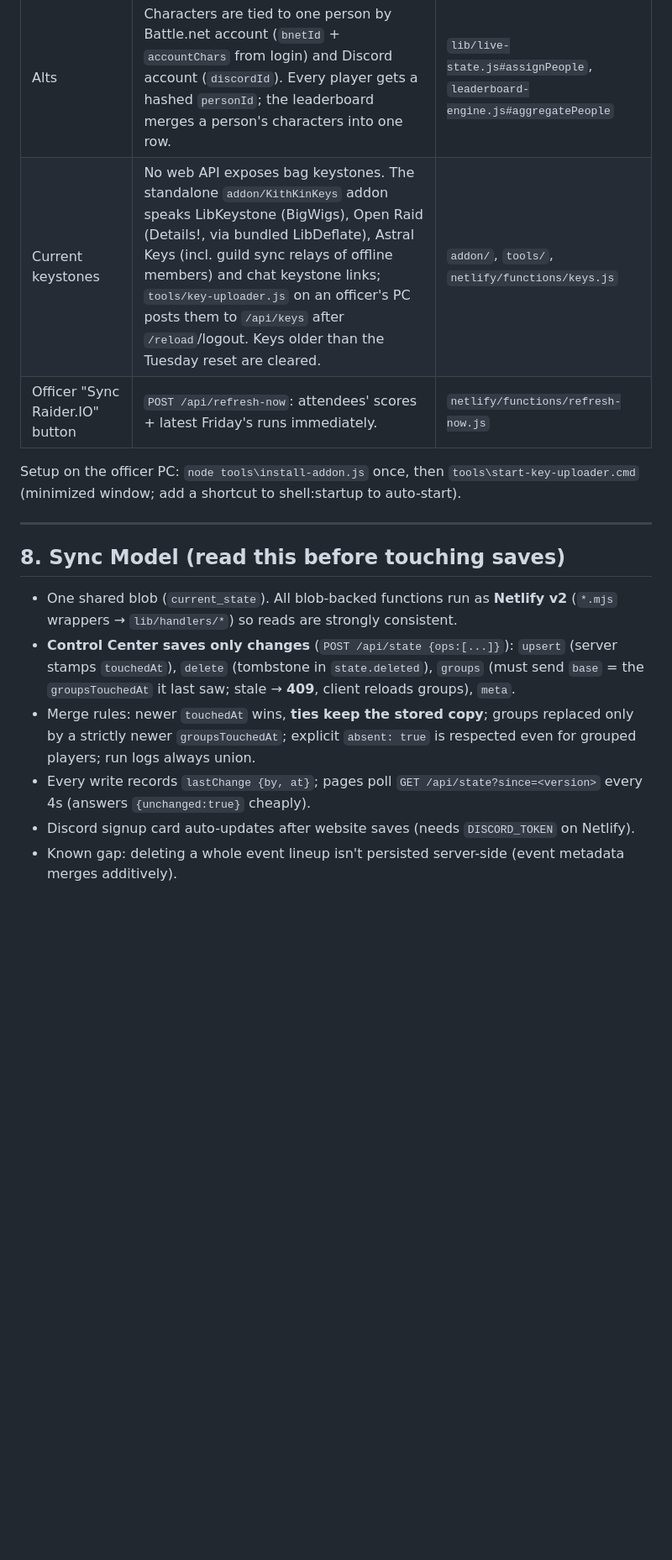
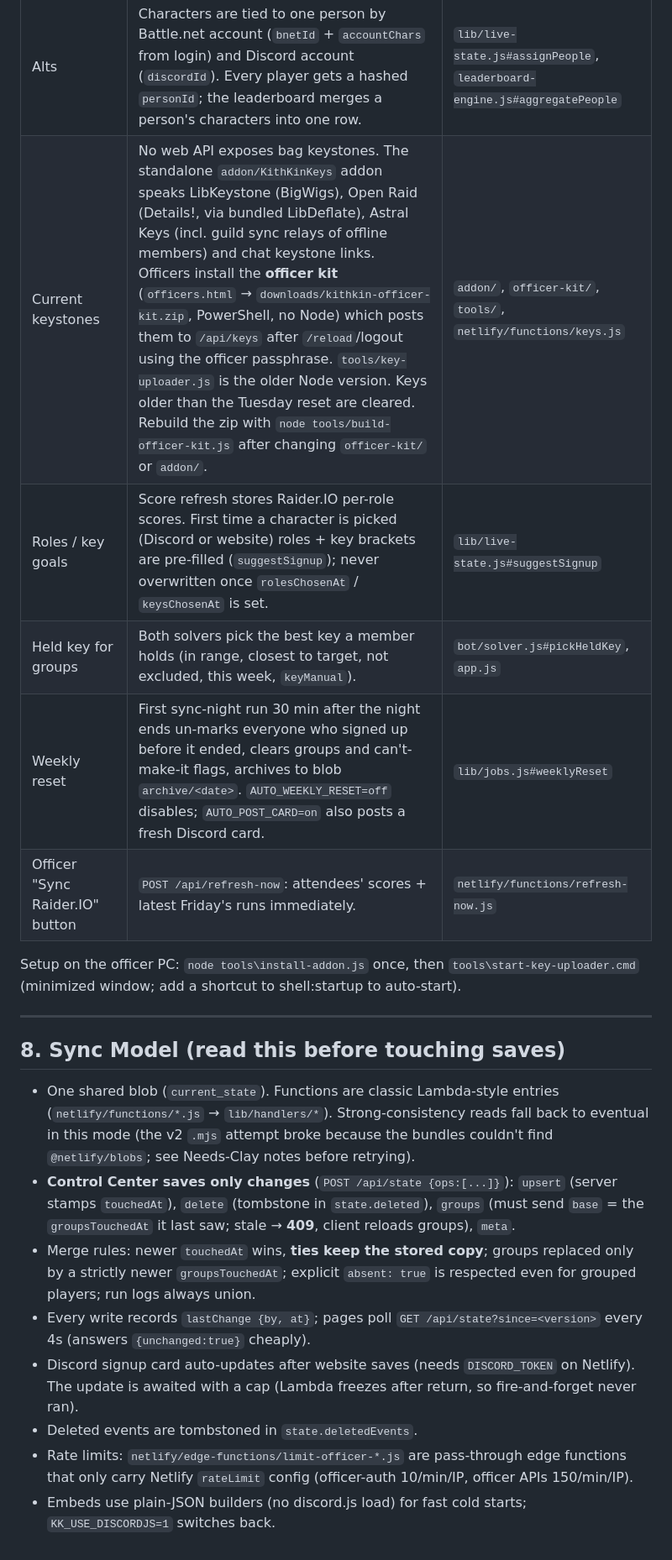
Before and after one commit to clayvanderburg/kith-and-kin-mplus, a Markdown page: CLAUDE.md, the part around the change. Shown at 84% size. Drawn GitHub-style; blank space fills up the shorter version.

Commit message:
CLAUDE.md: document the new automation and correct the runtime notes

```diff
--- a/CLAUDE.md
+++ b/CLAUDE.md
@@ -177,7 +177,10 @@ node bot/deploy-commands.js
 | Raider.IO score + ilvl for the whole guild | Scheduled every 15 min, ~170 characters per run (attendees first, then oldest). Stored in blob `scores`, overlaid on every read. | `netlify/functions/refresh-scores.js`, `lib/jobs.js` |
 | Friday keys + attendance | Scheduled every 15 min Fri/Sat UTC; inside the night window (kickoff −2h to +9h ET) pulls attendees' **and their alts'** Raider.IO recent runs, logs each run once per character (`rio-<keystone_run_id>`), links hand-logged duplicates, records who showed up in blob `nights`. | `netlify/functions/sync-night.js`, `lib/jobs.js` |
 | Alts | Characters are tied to one person by Battle.net account (`bnetId` + `accountChars` from login) and Discord account (`discordId`). Every player gets a hashed `personId`; the leaderboard merges a person's characters into one row. | `lib/live-state.js#assignPeople`, `leaderboard-engine.js#aggregatePeople` |
-| Current keystones | No web API exposes bag keystones. The standalone `addon/KithKinKeys` addon speaks LibKeystone (BigWigs), Open Raid (Details!, via bundled LibDeflate), Astral Keys (incl. guild sync relays of offline members) and chat keystone links; `tools/key-uploader.js` on an officer's PC posts them to `/api/keys` after `/reload`/logout. Keys older than the Tuesday reset are cleared. | `addon/`, `tools/`, `netlify/functions/keys.js` |
+| Current keystones | No web API exposes bag keystones. The standalone `addon/KithKinKeys` addon speaks LibKeystone (BigWigs), Open Raid (Details!, via bundled LibDeflate), Astral Keys (incl. guild sync relays of offline members) and chat keystone links. Officers install the **officer kit** (`officers.html` → `downloads/kithkin-officer-kit.zip`, PowerShell, no Node) which posts them to `/api/keys` after `/reload`/logout using the officer passphrase. `tools/key-uploader.js` is the older Node version. Keys older than the Tuesday reset are cleared. Rebuild the zip with `node tools/build-officer-kit.js` after changing `officer-kit/` or `addon/`. | `addon/`, `officer-kit/`, `tools/`, `netlify/functions/keys.js` |
+| Roles / key goals | Score refresh stores Raider.IO per-role scores. First time a character is picked (Discord or website) roles + key brackets are pre-filled (`suggestSignup`); never overwritten once `rolesChosenAt` / `keysChosenAt` is set. | `lib/live-state.js#suggestSignup` |
+| Held key for groups | Both solvers pick the best key a member holds (in range, closest to target, not excluded, this week, `keyManual`). | `bot/solver.js#pickHeldKey`, `app.js` |
+| Weekly reset | First sync-night run 30 min after the night ends un-marks everyone who signed up before it ended, clears groups and can't-make-it flags, archives to blob `archive/<date>`. `AUTO_WEEKLY_RESET=off` disables; `AUTO_POST_CARD=on` also posts a fresh Discord card. | `lib/jobs.js#weeklyReset` |
 | Officer "Sync Raider.IO" button | `POST /api/refresh-now`: attendees' scores + latest Friday's runs immediately. | `netlify/functions/refresh-now.js` |
 
 Setup on the officer PC: `node tools\install-addon.js` once, then `tools\start-key-uploader.cmd` (minimized window; add a shortcut to shell:startup to auto-start).
@@ -186,9 +189,11 @@ Setup on the officer PC: `node tools\install-addon.js` once, then `tools\start-k
 
 ## 8. Sync Model (read this before touching saves)
 
-- One shared blob (`current_state`). All blob-backed functions run as **Netlify v2** (`*.mjs` wrappers → `lib/handlers/*`) so reads are strongly consistent.
+- One shared blob (`current_state`). Functions are classic Lambda-style entries (`netlify/functions/*.js` → `lib/handlers/*`). Strong-consistency reads fall back to eventual in this mode (the v2 `.mjs` attempt broke because the bundles couldn't find `@netlify/blobs`; see Needs-Clay notes before retrying).
 - **Control Center saves only changes** (`POST /api/state {ops:[...]}`): `upsert` (server stamps `touchedAt`), `delete` (tombstone in `state.deleted`), `groups` (must send `base` = the `groupsTouchedAt` it last saw; stale → **409**, client reloads groups), `meta`.
 - Merge rules: newer `touchedAt` wins, **ties keep the stored copy**; groups replaced only by a strictly newer `groupsTouchedAt`; explicit `absent: true` is respected even for grouped players; run logs always union.
 - Every write records `lastChange {by, at}`; pages poll `GET /api/state?since=<version>` every 4s (answers `{unchanged:true}` cheaply).
-- Discord signup card auto-updates after website saves (needs `DISCORD_TOKEN` on Netlify).
-- Known gap: deleting a whole event lineup isn't persisted server-side (event metadata merges additively).
+- Discord signup card auto-updates after website saves (needs `DISCORD_TOKEN` on Netlify). The update is awaited with a cap (Lambda freezes after return, so fire-and-forget never ran).
+- Deleted events are tombstoned in `state.deletedEvents`.
+- Rate limits: `netlify/edge-functions/limit-officer-*.js` are pass-through edge functions that only carry Netlify `rateLimit` config (officer-auth 10/min/IP, officer APIs 150/min/IP).
+- Embeds use plain-JSON builders (no discord.js load) for fast cold starts; `KK_USE_DISCORDJS=1` switches back.
```
